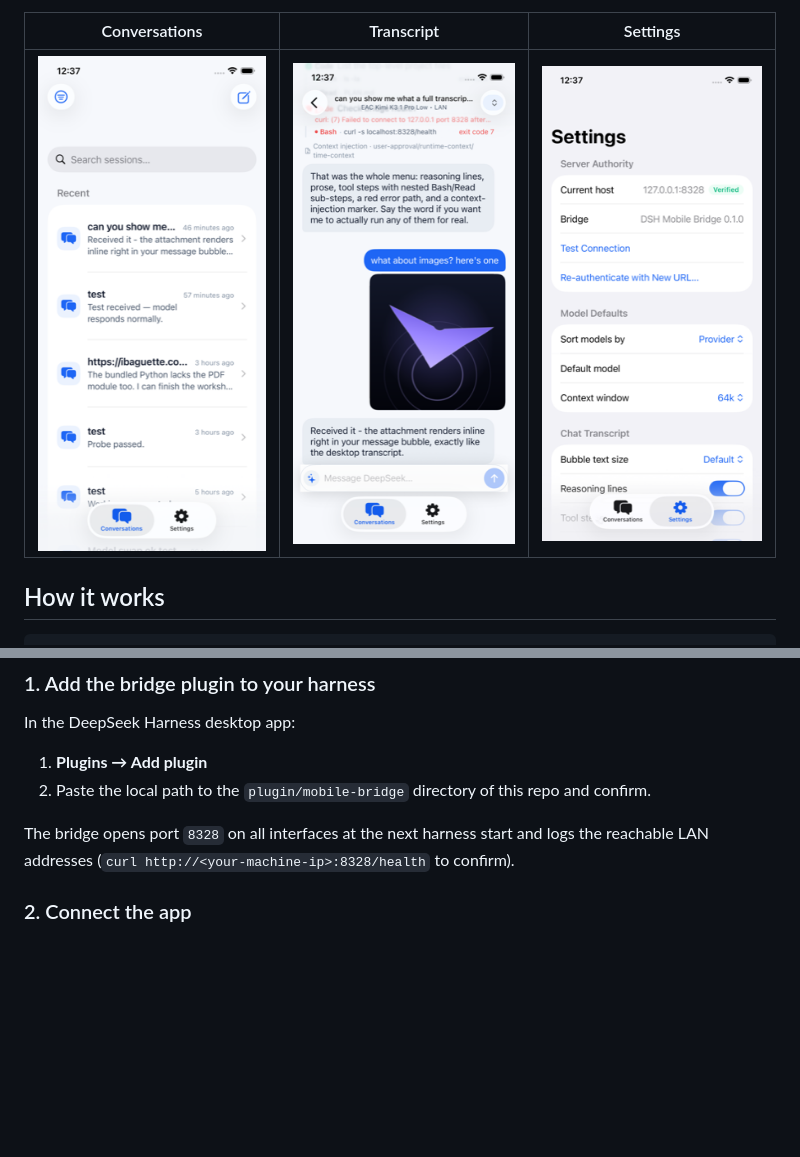
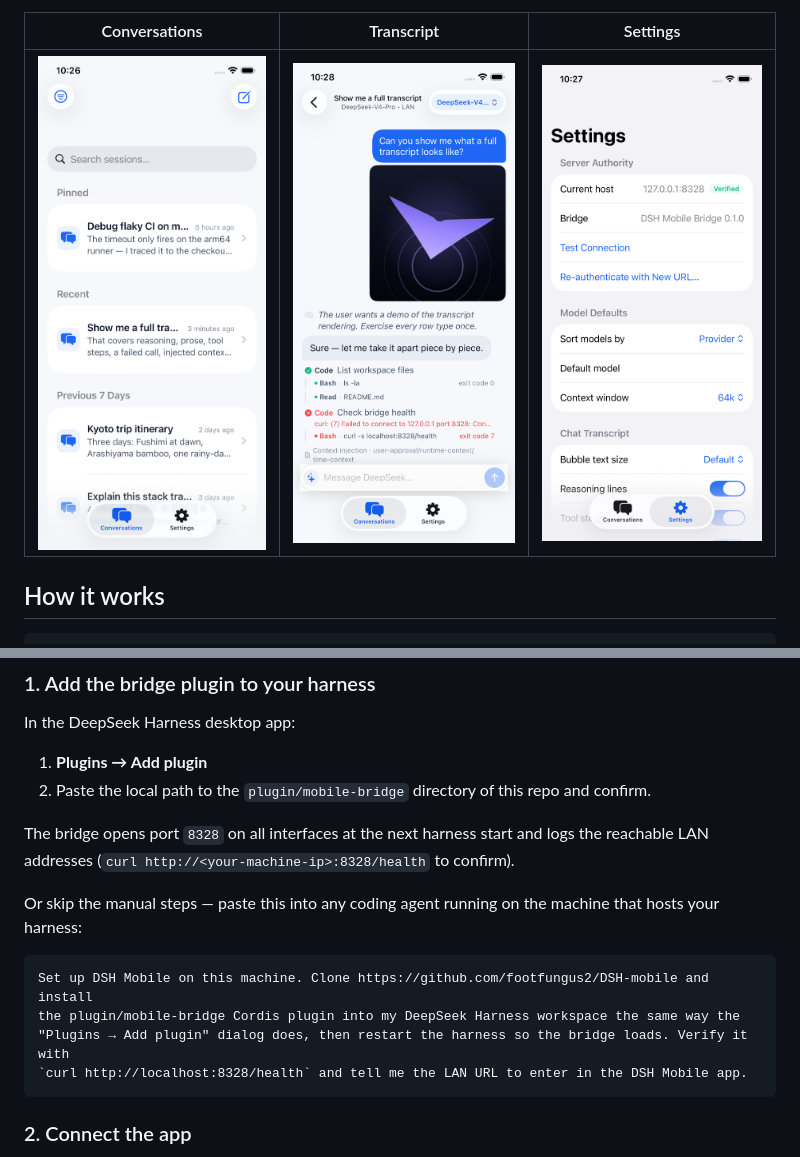
Before and after one commit to footfungus2/DSH-mobile, a Markdown page: README.md, 2 parts joined by grey strips. Drawn GitHub-style; pictures changed too: assets/screenshots/chat.png, assets/screenshots/conversations.png, assets/screenshots/settings.png; blank space fills up the shorter version.

Commit message:
README: agent-paste bridge install prompt; native-res screenshots from sample-chat demo data

````diff
--- a/README.md
+++ b/README.md
@@ -45,6 +45,16 @@ In the DeepSeek Harness desktop app:
 The bridge opens port `8328` on all interfaces at the next harness start and logs the reachable
 LAN addresses (`curl http://<your-machine-ip>:8328/health` to confirm).
 
+Or skip the manual steps — paste this into any coding agent running on the machine that hosts
+your harness:
+
+```text
+Set up DSH Mobile on this machine. Clone https://github.com/footfungus2/DSH-mobile and install
+the plugin/mobile-bridge Cordis plugin into my DeepSeek Harness workspace the same way the
+"Plugins → Add plugin" dialog does, then restart the harness so the bridge loads. Verify it with
+`curl http://localhost:8328/health` and tell me the LAN URL to enter in the DSH Mobile app.
+```
+
 ### 2. Connect the app
 
 Install the app (see below), open it, and enter the bridge URL —
````
Also changed, not shown: 1 other file.
